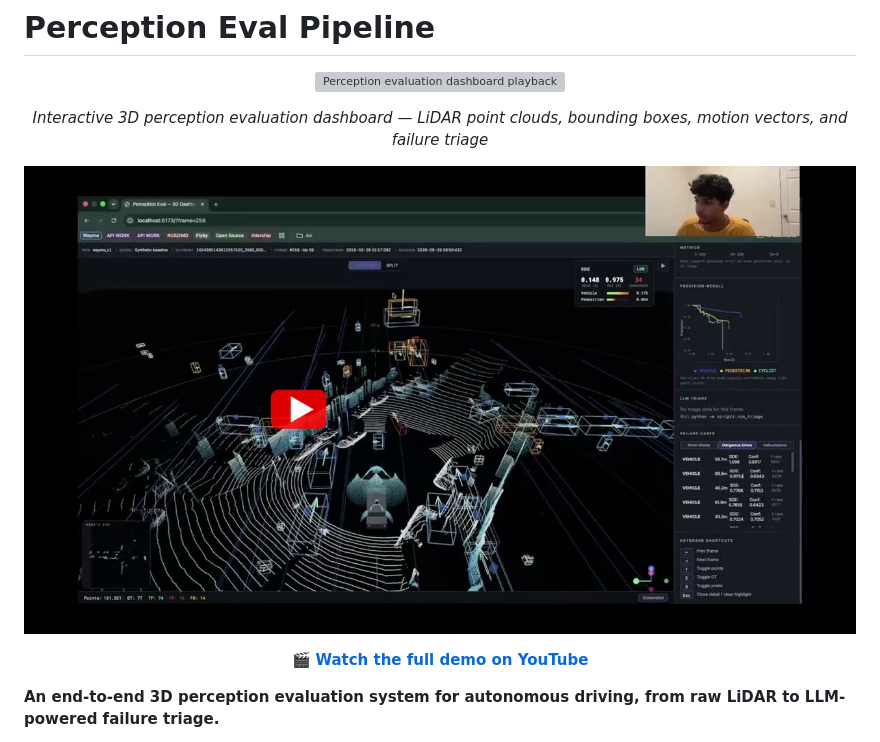
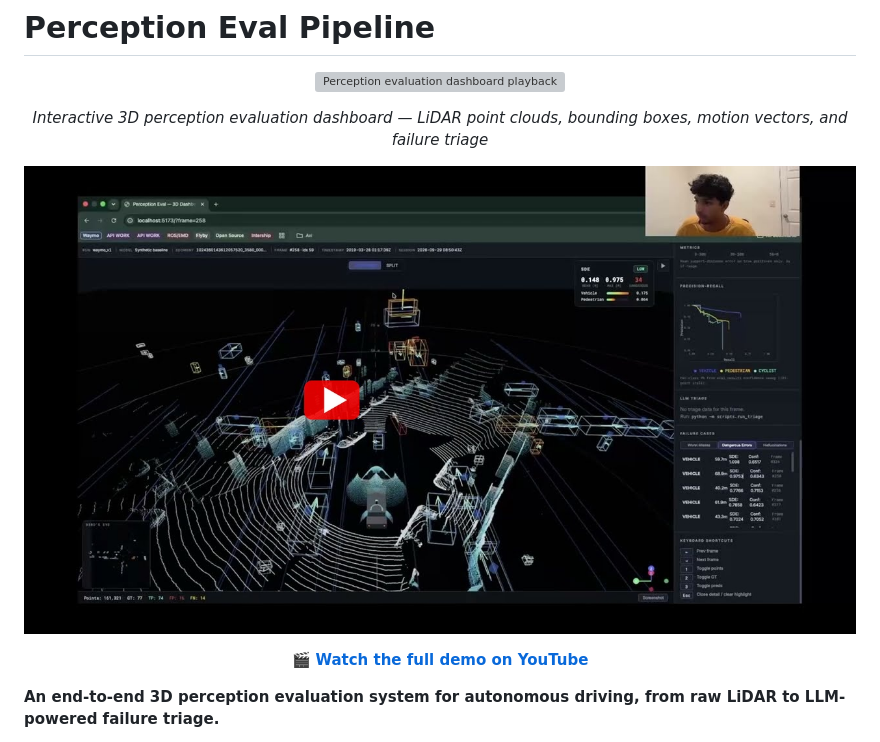
Before and after one commit to avipdas/perception-eval-pipeline, a Markdown page: README.md, the part around the change. Drawn GitHub-style; pictures changed too: pictures/yt-play.jpg (added), pictures/yt-thumb.jpg (deleted); grey boxes are pictures that could not be loaded.

Commit message:
Adjust play button to 37%, new filename for cache bust
Co-authored-by: Cursor <cursoragent@cursor.com>

```diff
--- a/README.md
+++ b/README.md
@@ -8,7 +8,7 @@
 
 <p align="center">
   <a href="https://www.youtube.com/watch?v=kcX1_5MasGU">
-    <img src="pictures/yt-thumb.jpg" width="100%" alt="Perception Eval Pipeline — Full Demo">
+    <img src="pictures/yt-play.jpg" width="100%" alt="Perception Eval Pipeline — Full Demo">
   </a>
 </p>
 
```
